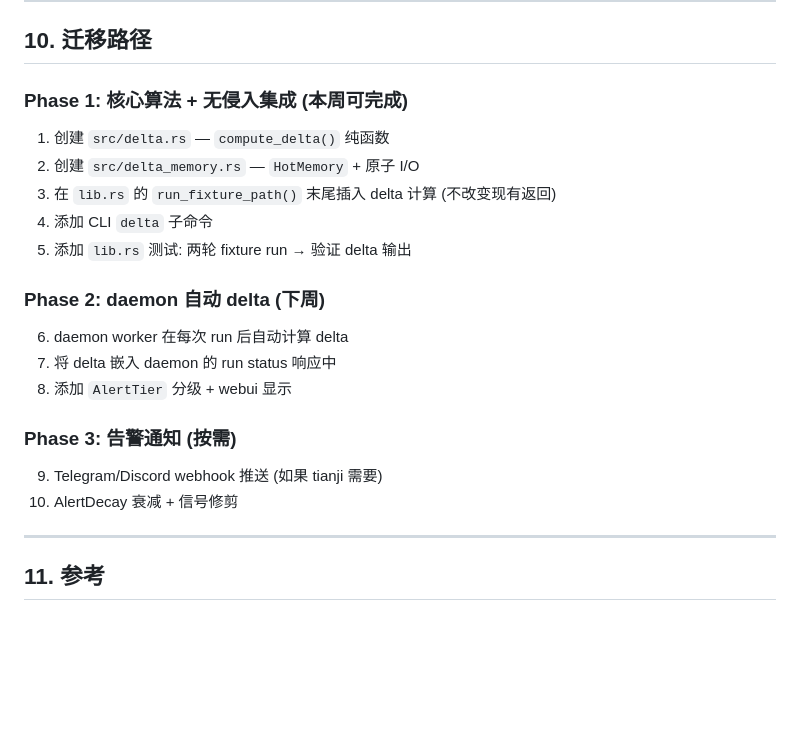
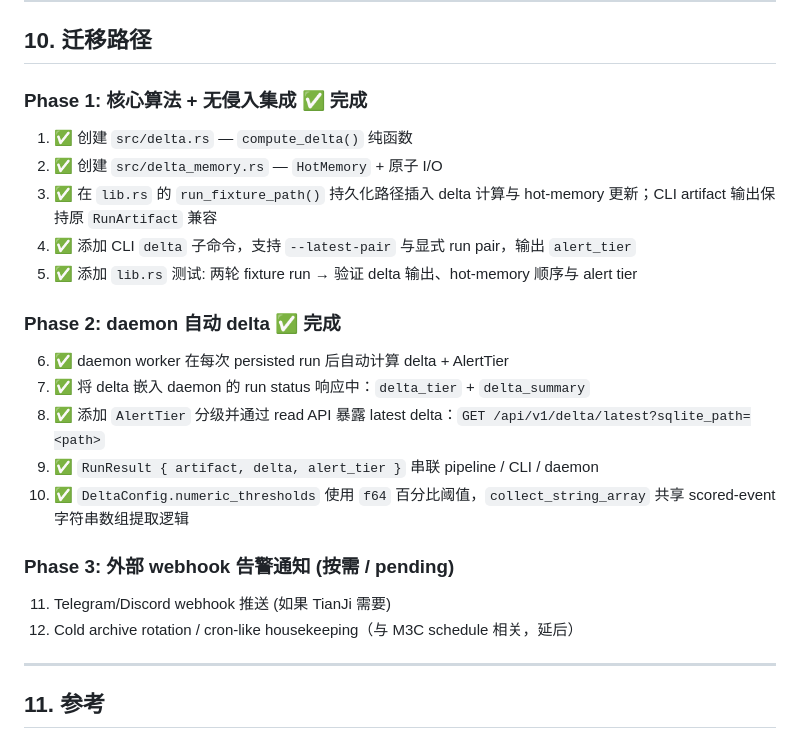
Before and after one commit to VKKKV/tianji, a Markdown page: plan-crucix.md, the part around the change. Drawn GitHub-style; blank space fills up the shorter version.

```diff
--- a/plan-crucix.md
+++ b/plan-crucix.md
@@ -784,24 +784,26 @@ Delta 计算**复用但不侵入**现有 SQLite storage。
 
 ## 10. 迁移路径
 
-### Phase 1: 核心算法 + 无侵入集成 (本周可完成)
+### Phase 1: 核心算法 + 无侵入集成 ✅ 完成
 
-1. 创建 `src/delta.rs` — `compute_delta()` 纯函数
-2. 创建 `src/delta_memory.rs` — `HotMemory` + 原子 I/O
-3. 在 `lib.rs` 的 `run_fixture_path()` 末尾插入 delta 计算 (不改变现有返回)
-4. 添加 CLI `delta` 子命令
-5. 添加 `lib.rs` 测试: 两轮 fixture run → 验证 delta 输出
+1. ✅ 创建 `src/delta.rs` — `compute_delta()` 纯函数
+2. ✅ 创建 `src/delta_memory.rs` — `HotMemory` + 原子 I/O
+3. ✅ 在 `lib.rs` 的 `run_fixture_path()` 持久化路径插入 delta 计算与 hot-memory 更新；CLI artifact 输出保持原 `RunArtifact` 兼容
+4. ✅ 添加 CLI `delta` 子命令，支持 `--latest-pair` 与显式 run pair，输出 `alert_tier`
+5. ✅ 添加 `lib.rs` 测试: 两轮 fixture run → 验证 delta 输出、hot-memory 顺序与 alert tier
 
-### Phase 2: daemon 自动 delta (下周)
+### Phase 2: daemon 自动 delta ✅ 完成
 
-6. daemon worker 在每次 run 后自动计算 delta
-7. 将 delta 嵌入 daemon 的 run status 响应中
-8. 添加 `AlertTier` 分级 + webui 显示
+6. ✅ daemon worker 在每次 persisted run 后自动计算 delta + AlertTier
+7. ✅ 将 delta 嵌入 daemon 的 run status 响应中：`delta_tier` + `delta_summary`
+8. ✅ 添加 `AlertTier` 分级并通过 read API 暴露 latest delta：`GET /api/v1/delta/latest?sqlite_path=<path>`
+9. ✅ `RunResult { artifact, delta, alert_tier }` 串联 pipeline / CLI / daemon
+10. ✅ `DeltaConfig.numeric_thresholds` 使用 `f64` 百分比阈值，`collect_string_array` 共享 scored-event 字符串数组提取逻辑
 
-### Phase 3: 告警通知 (按需)
+### Phase 3: 外部 webhook 告警通知 (按需 / pending)
 
-9. Telegram/Discord webhook 推送 (如果 tianji 需要)
-10. AlertDecay 衰减 + 信号修剪
+11. Telegram/Discord webhook 推送 (如果 TianJi 需要)
+12. Cold archive rotation / cron-like housekeeping（与 M3C schedule 相关，延后）
 
 ---
 
```
Also changed, not shown: plan.md (+16 -10 lines).
